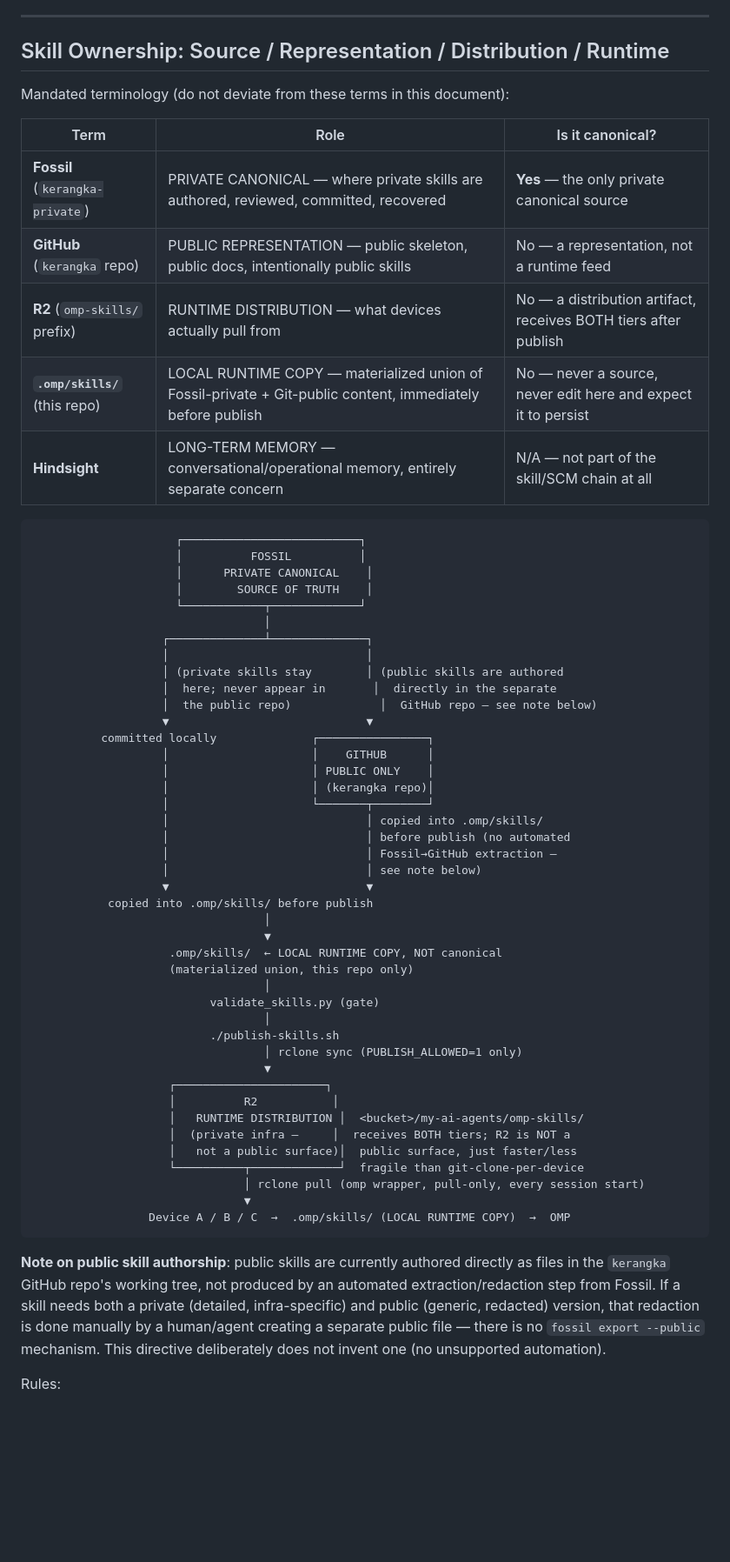
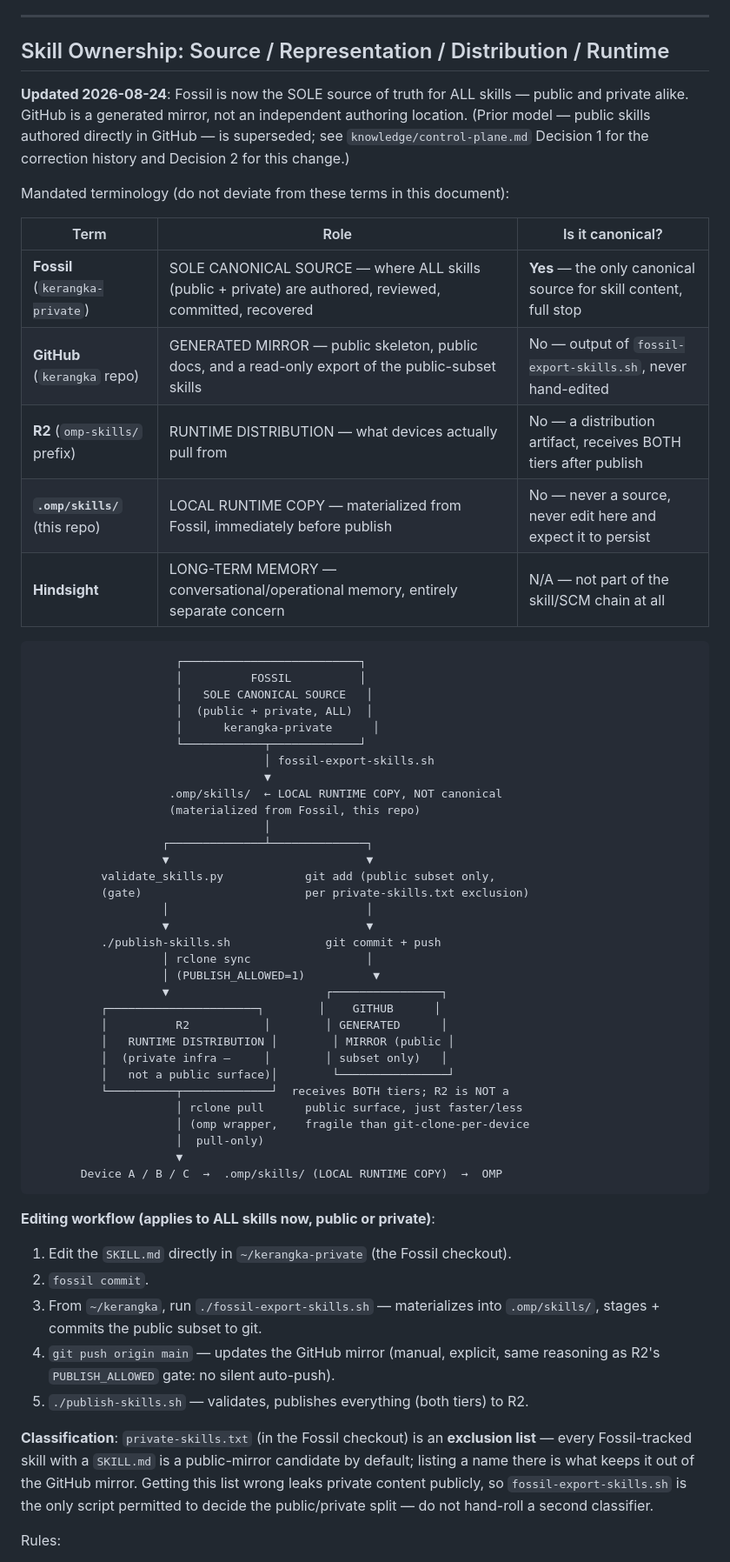
Before and after one commit to reez455G/kerangka, a Markdown page: ARCHITECTURE.md, the part around one of its changes. Shown at 87% size. Rendered like a GitHub page; blank space fills up the shorter version.

````diff
--- a/ARCHITECTURE.md
+++ b/ARCHITECTURE.md
@@ -90,67 +90,71 @@ in the public GitHub repo.
 ---
 ## Skill Ownership: Source / Representation / Distribution / Runtime
 
+**Updated 2026-08-24**: Fossil is now the SOLE source of truth for ALL
+skills — public and private alike. GitHub is a generated mirror, not an
+independent authoring location. (Prior model — public skills authored
+directly in GitHub — is superseded; see `knowledge/control-plane.md`
+Decision 1 for the correction history and Decision 2 for this change.)
+
 Mandated terminology (do not deviate from these terms in this document):
 
 | Term | Role | Is it canonical? |
 |---|---|---|
-| **Fossil** (`kerangka-private`) | PRIVATE CANONICAL — where private skills are authored, reviewed, committed, recovered | **Yes** — the only private canonical source |
-| **GitHub** (`kerangka` repo) | PUBLIC REPRESENTATION — public skeleton, public docs, intentionally public skills | No — a representation, not a runtime feed |
+| **Fossil** (`kerangka-private`) | SOLE CANONICAL SOURCE — where ALL skills (public + private) are authored, reviewed, committed, recovered | **Yes** — the only canonical source for skill content, full stop |
+| **GitHub** (`kerangka` repo) | GENERATED MIRROR — public skeleton, public docs, and a read-only export of the public-subset skills | No — output of `fossil-export-skills.sh`, never hand-edited |
 | **R2** (`omp-skills/` prefix) | RUNTIME DISTRIBUTION — what devices actually pull from | No — a distribution artifact, receives BOTH tiers after publish |
-| **`.omp/skills/`** (this repo) | LOCAL RUNTIME COPY — materialized union of Fossil-private + Git-public content, immediately before publish | No — never a source, never edit here and expect it to persist |
+| **`.omp/skills/`** (this repo) | LOCAL RUNTIME COPY — materialized from Fossil, immediately before publish | No — never a source, never edit here and expect it to persist |
 | **Hindsight** | LONG-TERM MEMORY — conversational/operational memory, entirely separate concern | N/A — not part of the skill/SCM chain at all |
 
 ```
                      ┌──────────────────────────┐
                      │          FOSSIL          │
-                     │      PRIVATE CANONICAL    │
-                     │        SOURCE OF TRUTH    │
+                     │   SOLE CANONICAL SOURCE   │
+                     │  (public + private, ALL)  │
+                     │      kerangka-private      │
                      └────────────┬─────────────┘
+                                  │ fossil-export-skills.sh
+                                  ▼
+                    .omp/skills/  ← LOCAL RUNTIME COPY, NOT canonical
+                    (materialized from Fossil, this repo)
                                   │
                    ┌──────────────┴──────────────┐
+                   ▼                             ▼
+          validate_skills.py            git add (public subset only,
+          (gate)                        per private-skills.txt exclusion)
                    │                             │
-                   │ (private skills stay        │ (public skills are authored
-                   │  here; never appear in       │  directly in the separate
-                   │  the public repo)             │  GitHub repo — see note below)
                    ▼                             ▼
-          committed locally              ┌────────────────┐
-                   │                     │    GITHUB      │
-                   │                     │ PUBLIC ONLY    │
-                   │                     │ (kerangka repo)│
-                   │                     └───────┬────────┘
-                   │                             │ copied into .omp/skills/
-                   │                             │ before publish (no automated
-                   │                             │ Fossil→GitHub extraction —
-                   │                             │ see note below)
-                   ▼                             ▼
-           copied into .omp/skills/ before publish
-                                  │
-                                  ▼
-                    .omp/skills/  ← LOCAL RUNTIME COPY, NOT canonical
-                    (materialized union, this repo only)
-                                  │
-                          validate_skills.py (gate)
-                                  │
-                          ./publish-skills.sh
-                                  │ rclone sync (PUBLISH_ALLOWED=1 only)
-                                  ▼
-                    ┌──────────────────────┐
-                    │          R2           │
-                    │   RUNTIME DISTRIBUTION │  <bucket>/my-ai-agents/omp-skills/
-                    │  (private infra —     │  receives BOTH tiers; R2 is NOT a
-                    │   not a public surface)│  public surface, just faster/less
-                    └──────────┬─────────────┘  fragile than git-clone-per-device
-                               │ rclone pull (omp wrapper, pull-only, every session start)
-                               ▼
-                 Device A / B / C  →  .omp/skills/ (LOCAL RUNTIME COPY)  →  OMP
+          ./publish-skills.sh              git commit + push
+                   │ rclone sync                 │
+                   │ (PUBLISH_ALLOWED=1)          ▼
+                   ▼                       ┌────────────────┐
+          ┌──────────────────────┐        │    GITHUB      │
+          │          R2           │        │ GENERATED      │
+          │   RUNTIME DISTRIBUTION │        │ MIRROR (public │
+          │  (private infra —     │        │ subset only)   │
+          │   not a public surface)│        └────────────────┘
+          └──────────┬─────────────┘  receives BOTH tiers; R2 is NOT a
+                     │ rclone pull      public surface, just faster/less
+                     │ (omp wrapper,    fragile than git-clone-per-device
+                     │  pull-only)
+                     ▼
+       Device A / B / C  →  .omp/skills/ (LOCAL RUNTIME COPY)  →  OMP
 ```
 
-**Note on public skill authorship**: public skills are currently authored
-directly as files in the `kerangka` GitHub repo's working tree, not produced
-by an automated extraction/redaction step from Fossil. If a skill needs both
-a private (detailed, infra-specific) and public (generic, redacted) version,
-that redaction is done manually by a human/agent creating a separate public
-file — there is no `fossil export --public` mechanism. This directive
-deliberately does not invent one (no unsupported automation).
+**Editing workflow (applies to ALL skills now, public or private)**:
+1. Edit the `SKILL.md` directly in `~/kerangka-private` (the Fossil checkout).
+2. `fossil commit`.
+3. From `~/kerangka`, run `./fossil-export-skills.sh` — materializes into
+   `.omp/skills/`, stages + commits the public subset to git.
+4. `git push origin main` — updates the GitHub mirror (manual, explicit,
+   same reasoning as R2's `PUBLISH_ALLOWED` gate: no silent auto-push).
+5. `./publish-skills.sh` — validates, publishes everything (both tiers) to R2.
+
+**Classification**: `private-skills.txt` (in the Fossil checkout) is an
+**exclusion list** — every Fossil-tracked skill with a `SKILL.md` is a
+public-mirror candidate by default; listing a name there is what keeps it
+out of the GitHub mirror. Getting this list wrong leaks private content
+publicly, so `fossil-export-skills.sh` is the only script permitted to
+decide the public/private split — do not hand-roll a second classifier.
 
 Rules:
````
Also changed, not shown: other parts of ARCHITECTURE.md (+7 -6 lines), README.md (+1 -1 lines), program.md (+31 -34 lines).
